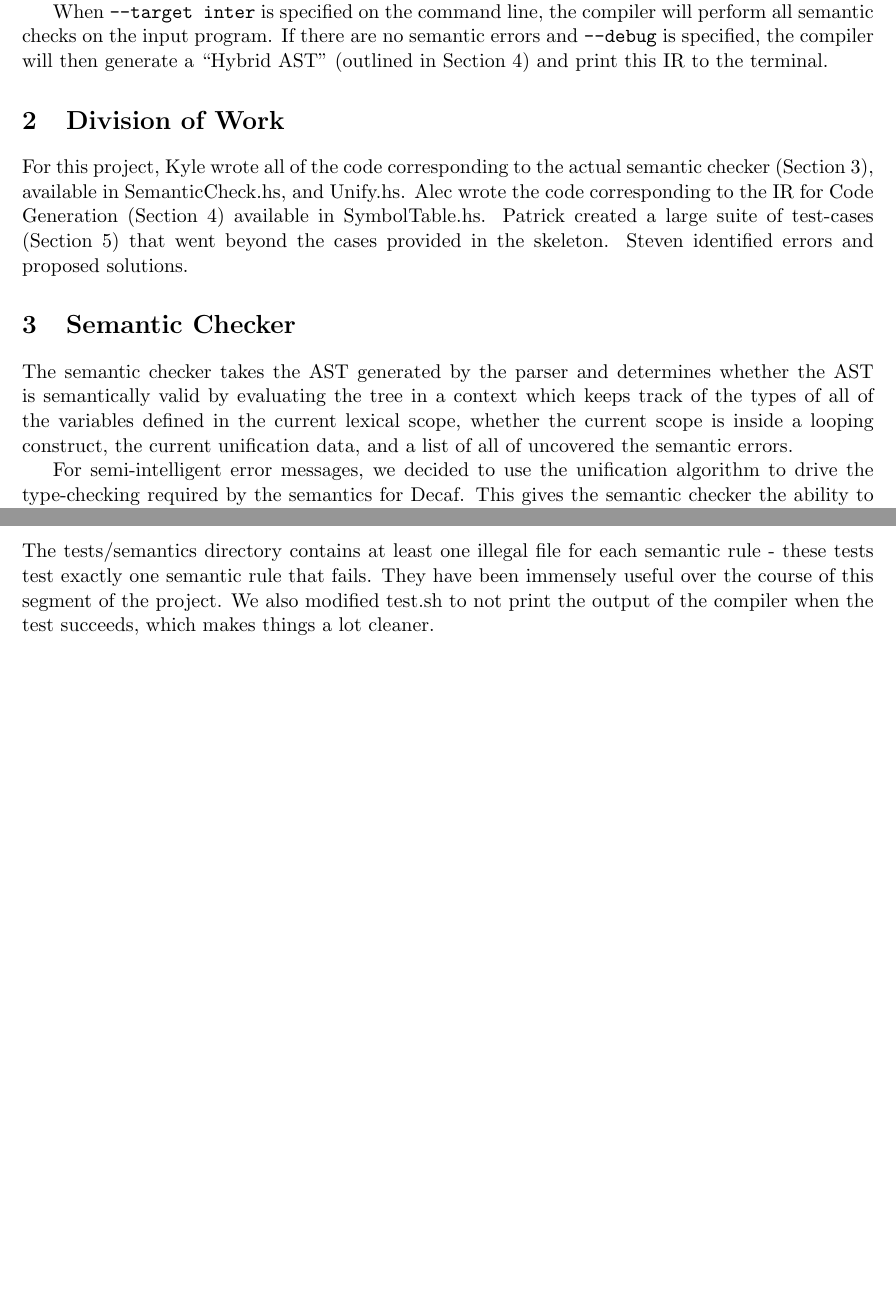
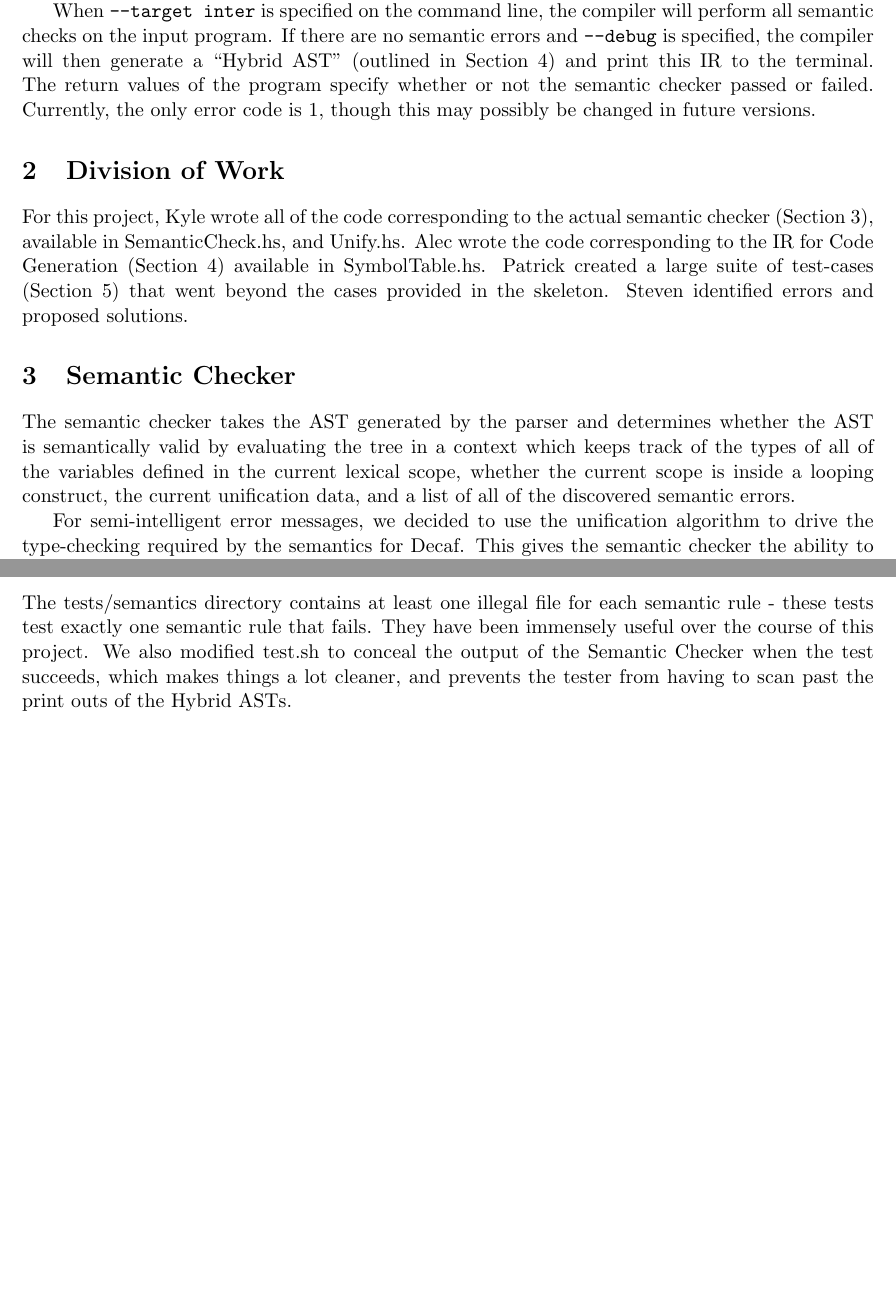
Before and after one commit to kmill/dcc, a LaTeX document (doc/writeup-project-1.tex): two parts of pages 1 and 4 of 4, joined at a grey line, cut so that both start at the same text. Compiled offline with pdfLaTeX.

Commit message:
Fixed up some grammar

```diff
--- a/doc/writeup-project-1.tex
+++ b/doc/writeup-project-1.tex
@@ -10,9 +10,18 @@
 
 \section{Overview}
 
-For this project, we extended the decaf scanner/parser created in project 0 to check for semantic errors and to build a useful intermediate representation for code generation. The project is split up into two distinct phases that can occur in parallel: semantic checking and IR generation.
+For this project, we extended the decaf scanner/parser created in project 0 to
+check for semantic errors and to build a useful intermediate representation for
+code generation. The project is split up into two distinct phases that can
+occur in parallel: semantic checking and IR generation.
 
-When \texttt{--target inter} is specified on the command line, the compiler will perform all semantic checks on the input program. If there are no semantic errors and \texttt{--debug} is specified, the compiler will then generate a ``Hybrid AST'' (outlined in Section~\ref{sec:ir}) and print this IR to the terminal.
+When \texttt{--target inter} is specified on the command line, the compiler
+will perform all semantic checks on the input program. If there are no semantic
+errors and \texttt{--debug} is specified, the compiler will then generate a
+``Hybrid AST'' (outlined in Section~\ref{sec:ir}) and print this IR to the
+terminal. The return values of the program specify whether or not the semantic
+checker passed or failed. Currently, the only error code is 1, though this may
+possibly be changed in future versions.
 
 \section{Division of Work}
 
@@ -32,7 +41,7 @@ determines whether the AST is semantically valid by evaluating the
 tree in a context which keeps track of the types of all of the
 variables defined in the current lexical scope, whether the current
 scope is inside a looping construct, the current unification data, and
-a list of all of uncovered the semantic errors.
+a list of all of the discovered semantic errors.
 
 For semi-intelligent error messages, we decided to use the unification
 algorithm to drive the type-checking required by the semantics for
@@ -167,7 +206,12 @@ For printing purposes the only nodes in the Hybrid AST that print their correspo
 
 \section{Test Plan}
 \label{sec:test}
-The tests/semantics directory contains at least one illegal file for each semantic rule - these tests test exactly one semantic rule that fails. They have been immensely useful over the course of this segment of the project. We also modified test.sh to not print the output of the compiler when the test succeeds, which makes things a lot cleaner.
+The tests/semantics directory contains at least one illegal file for each
+semantic rule - these tests test exactly one semantic rule that fails. They
+have been immensely useful over the course of this project. We also modified
+test.sh to conceal the output of the Semantic Checker when the test succeeds,
+which makes things a lot cleaner, and prevents the tester from having to scan
+past the print outs of the Hybrid ASTs.
 
 
 \end{document}
```
Also changed, not shown: doc/writeup-project-1.tex (44 more changed lines), 1 other file.
